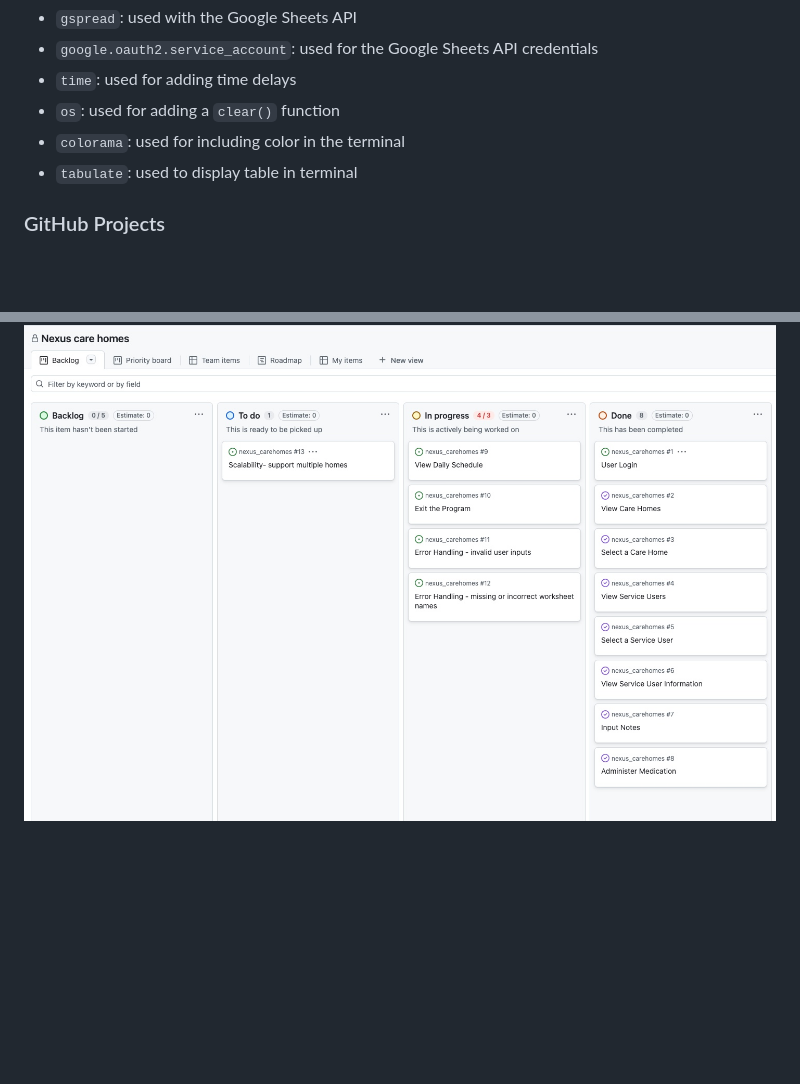
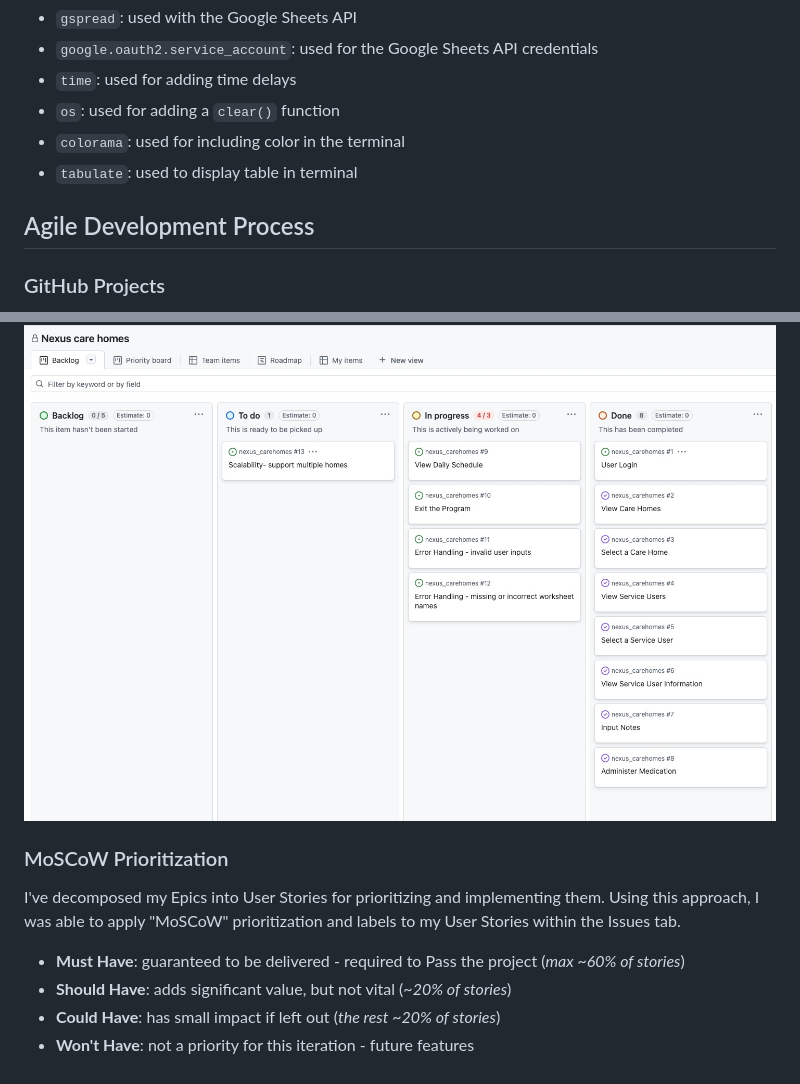
Before and after one commit to Bruce0C/nexus_carehomes, a Markdown page: README.md, 2 parts joined by grey strips. Drawn GitHub-style; blank space fills up the shorter version.

Commit message:
Add MoSCoW Prioritization section to README

```diff
--- a/README.md
+++ b/README.md
@@ -274,8 +274,19 @@ I've used the following Python packages and external imports.
 - `colorama`: used for including color in the terminal
 - `tabulate`: used to display table in terminal
 
+## Agile Development Process
+
 ### GitHub Projects
 
 [GitHub Projects](https://www.github.com/Bruce0C/nexus_carehomes/projects) served as an Agile tool for this project. Through it, EPICs, User Stories, issues/bugs, and Milestone tasks were planned, then subsequently tracked on a regular basis using the Kanban project board.
 
 ![screenshot](assets/images/agile_methodology.jpeg)
+
+### MoSCoW Prioritization
+
+I've decomposed my Epics into User Stories for prioritizing and implementing them. Using this approach, I was able to apply "MoSCoW" prioritization and labels to my User Stories within the Issues tab.
+
+- **Must Have**: guaranteed to be delivered - required to Pass the project (*max ~60% of stories*)
+- **Should Have**: adds significant value, but not vital (*~20% of stories*)
+- **Could Have**: has small impact if left out (*the rest ~20% of stories*)
+- **Won't Have**: not a priority for this iteration - future features
```
